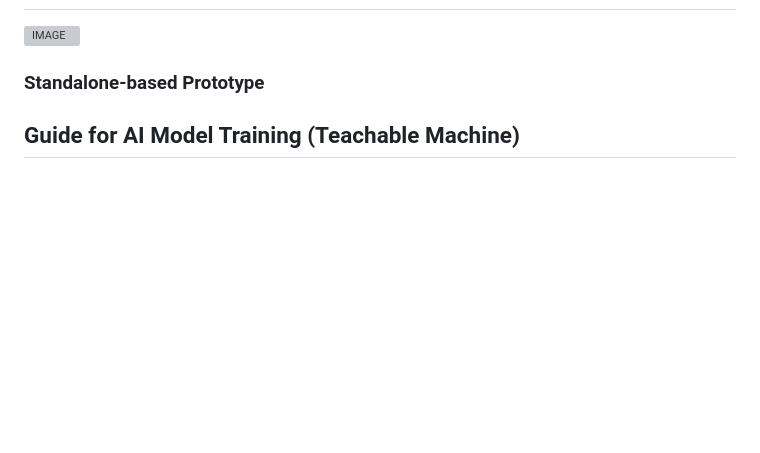
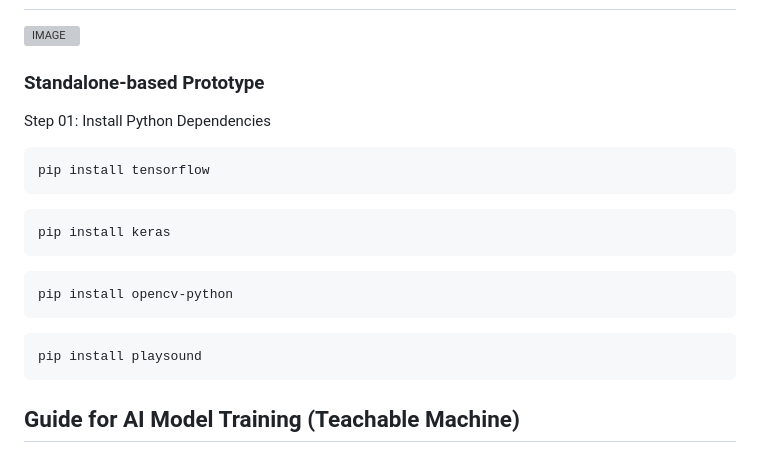
Before and after one commit to mpowerrenterprise/face-mask-classifier, a Markdown page: README.MD, the part around the change. Drawn GitHub-style; blank space fills up the shorter version; grey boxes are pictures that could not be loaded.

Commit message:
docs: update dependencies to readme

````diff
--- a/README.MD
+++ b/README.MD
@@ -47,6 +47,23 @@ The Face Mask Classifier Prototype is a web application that classifies images a
 
 ### Standalone-based Prototype
 
+Step 01: Install Python Dependencies
+
+```
+pip install tensorflow
+```
+
+```
+pip install keras
+```
+
+```
+pip install opencv-python
+```
+
+```
+pip install playsound
+```
 
 ## Guide for AI Model Training (Teachable Machine)
 
````
